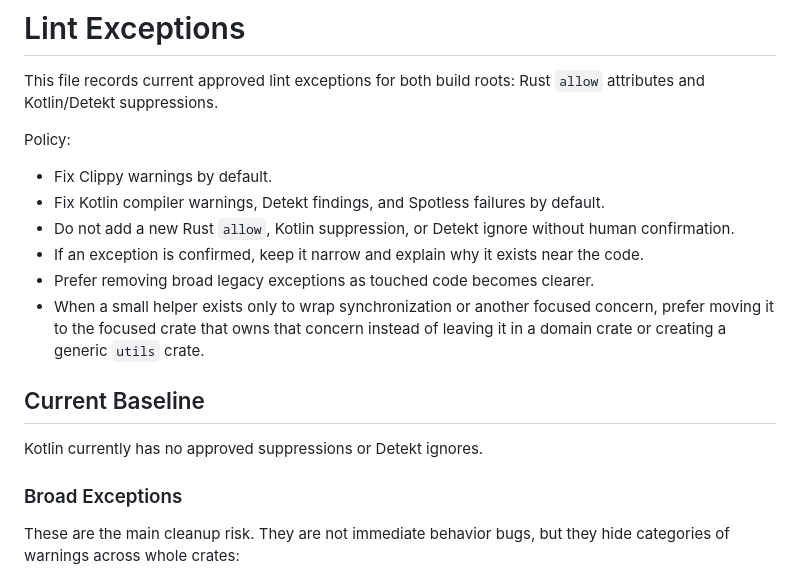
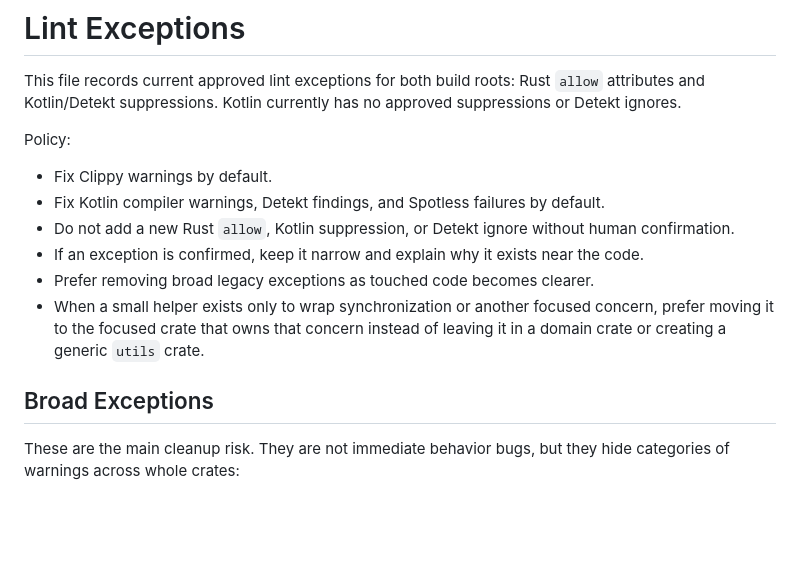
Before and after one commit to valsteen/midi_bpm_detection, a Markdown page: docs/lint-exceptions.md, the part around one of its changes. Rendered like a GitHub page; blank space fills up the shorter version.

Commit message:
Tighten lint exceptions structure

```diff
--- a/docs/lint-exceptions.md
+++ b/docs/lint-exceptions.md
@@ -1,7 +1,7 @@
 # Lint Exceptions
 
 This file records current approved lint exceptions for both build roots: Rust `allow` attributes and Kotlin/Detekt
-suppressions.
+suppressions. Kotlin currently has no approved suppressions or Detekt ignores.
 
 Policy:
 
@@ -13,11 +13,7 @@ Policy:
 - When a small helper exists only to wrap synchronization or another focused concern, prefer moving it to the focused
   crate that owns that concern instead of leaving it in a domain crate or creating a generic `utils` crate.
 
-## Current Baseline
-
-Kotlin currently has no approved suppressions or Detekt ignores.
-
-### Broad Exceptions
+## Broad Exceptions
 
 These are the main cleanup risk. They are not immediate behavior bugs, but they hide categories of warnings across whole
 crates:
```
Also changed, not shown: other parts of docs/lint-exceptions.md (+3 -3 lines).
